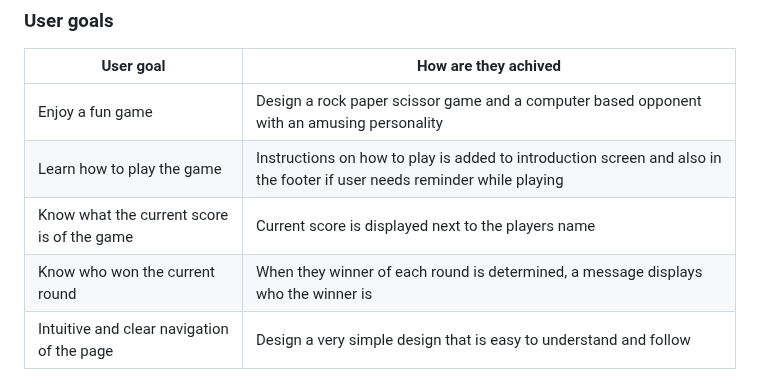
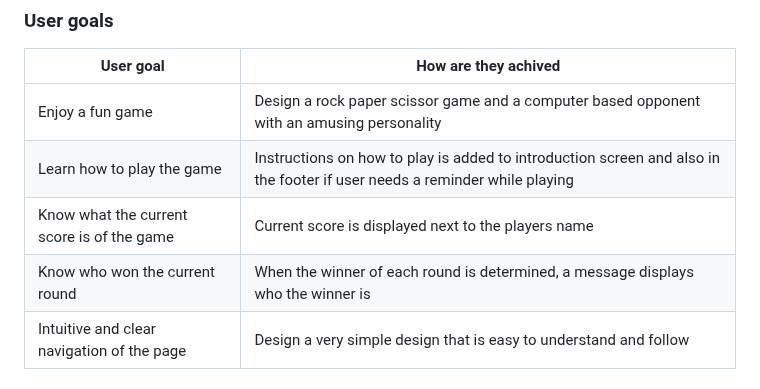
Before and after one commit to NiclO1337/pp2-playtime, a Markdown page: testing.md, the part around the change. Rendered like a GitHub page.

Commit message:
Docs: Fix typos in user goal testing

```diff
--- a/testing.md
+++ b/testing.md
@@ -73,9 +73,9 @@ Initial test result > result after optimization
 | User goal | How are they achived |
 | --- | --- |
 | Enjoy a fun game | Design a rock paper scissor game and a computer based opponent with an amusing personality |
-| Learn how to play the game | Instructions on how to play is added to introduction screen and also in the footer if user needs reminder while playing |
+| Learn how to play the game | Instructions on how to play is added to introduction screen and also in the footer if user needs a reminder while playing |
 | Know what the current score is of the game | Current score is displayed next to the players name |
-| Know who won the current round | When they winner of each round is determined, a message displays who the winner is |
+| Know who won the current round | When the winner of each round is determined, a message displays who the winner is|
 | Intuitive and clear navigation of the page | Design a very simple design that is easy to understand and follow |
 
 ### Features
```
